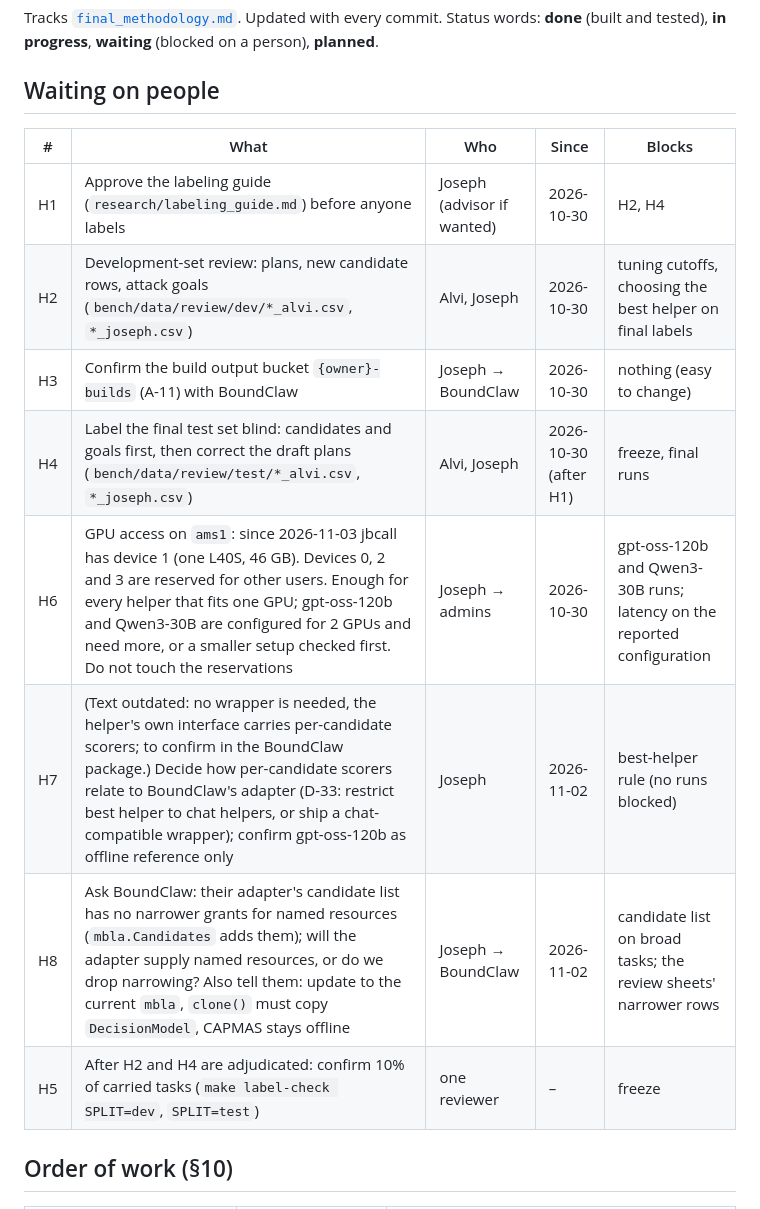
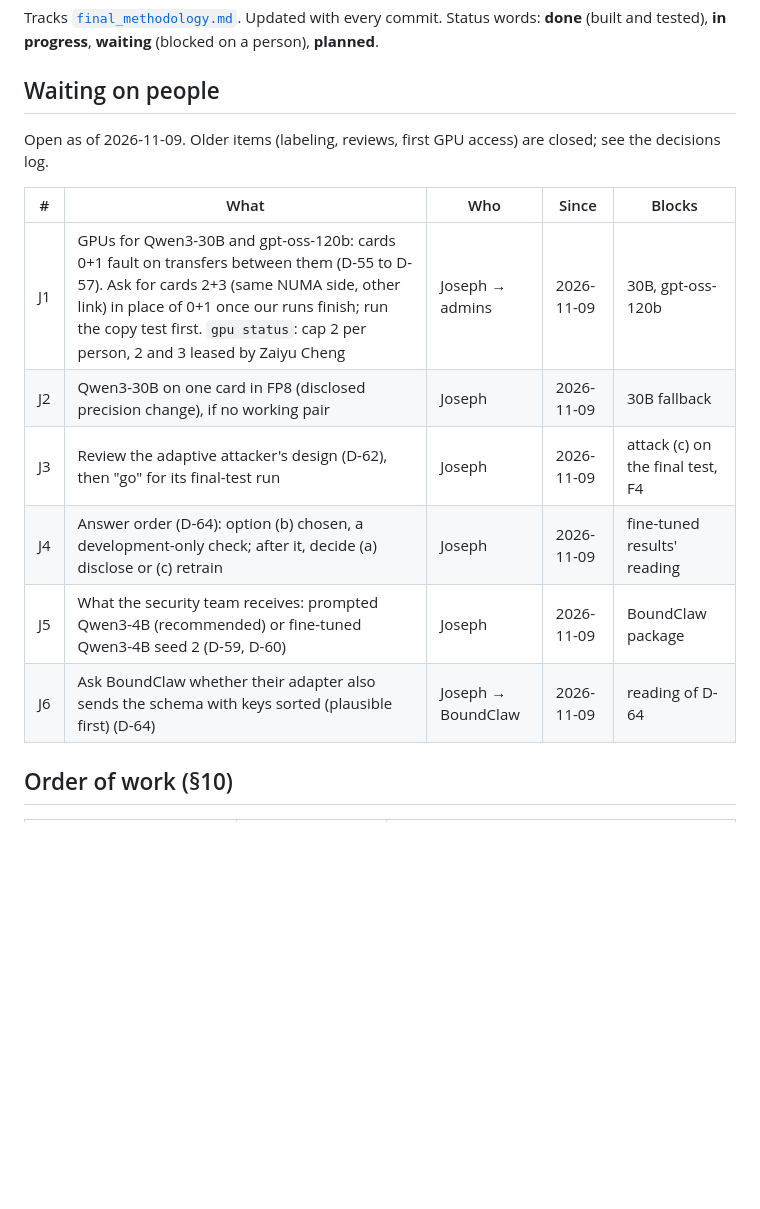
Before and after one commit to jbcallv/mbla, a Markdown page: research/progress.md, the part around the change. Rendered like a GitHub page; blank space fills up the shorter version.

Commit message:
Track open decisions in progress

```diff
--- a/research/progress.md
+++ b/research/progress.md
@@ -5,16 +5,16 @@ tested), **in progress**, **waiting** (blocked on a person), **planned**.
 
 ## Waiting on people
 
+Open as of 2026-11-09. Older items (labeling, reviews, first GPU access) are closed; see the decisions log.
+
 | # | What | Who | Since | Blocks |
 |---|---|---|---|---|
-| H1 | Approve the labeling guide (`research/labeling_guide.md`) before anyone labels | Joseph (advisor if wanted) | 2026-10-30 | H2, H4 |
-| H2 | Development-set review: plans, new candidate rows, attack goals (`bench/data/review/dev/*_alvi.csv`, `*_joseph.csv`) | Alvi, Joseph | 2026-10-30 | tuning cutoffs, choosing the best helper on final labels |
-| H3 | Confirm the build output bucket `{owner}-builds` (A-11) with BoundClaw | Joseph → BoundClaw | 2026-10-30 | nothing (easy to change) |
-| H4 | Label the final test set blind: candidates and goals first, then correct the draft plans (`bench/data/review/test/*_alvi.csv`, `*_joseph.csv`) | Alvi, Joseph | 2026-10-30 (after H1) | freeze, final runs |
-| H6 | GPU access on `ams1`: since 2026-11-03 jbcall has device 1 (one L40S, 46 GB). Devices 0, 2 and 3 are reserved for other users. Enough for every helper that fits one GPU; gpt-oss-120b and Qwen3-30B are configured for 2 GPUs and need more, or a smaller setup checked first. Do not touch the reservations | Joseph → admins | 2026-10-30 | gpt-oss-120b and Qwen3-30B runs; latency on the reported configuration |
-| H7 | (Text outdated: no wrapper is needed, the helper's own interface carries per-candidate scorers; to confirm in the BoundClaw package.) Decide how per-candidate scorers relate to BoundClaw's adapter (D-33: restrict best helper to chat helpers, or ship a chat-compatible wrapper); confirm gpt-oss-120b as offline reference only | Joseph | 2026-11-02 | best-helper rule (no runs blocked) |
-| H8 | Ask BoundClaw: their adapter's candidate list has no narrower grants for named resources (`mbla.Candidates` adds them); will the adapter supply named resources, or do we drop narrowing? Also tell them: update to the current `mbla`, `clone()` must copy `DecisionModel`, CAPMAS stays offline | Joseph → BoundClaw | 2026-11-02 | candidate list on broad tasks; the review sheets' narrower rows |
-| H5 | After H2 and H4 are adjudicated: confirm 10% of carried tasks (`make label-check SPLIT=dev`, `SPLIT=test`) | one reviewer | – | freeze |
+| J1 | GPUs for Qwen3-30B and gpt-oss-120b: cards 0+1 fault on transfers between them (D-55 to D-57). Ask for cards 2+3 (same NUMA side, other link) in place of 0+1 once our runs finish; run the copy test first. `gpu status`: cap 2 per person, 2 and 3 leased by Zaiyu Cheng | Joseph → admins | 2026-11-09 | 30B, gpt-oss-120b |
+| J2 | Qwen3-30B on one card in FP8 (disclosed precision change), if no working pair | Joseph | 2026-11-09 | 30B fallback |
+| J3 | Review the adaptive attacker's design (D-62), then "go" for its final-test run | Joseph | 2026-11-09 | attack (c) on the final test, F4 |
+| J4 | Answer order (D-64): option (b) chosen, a development-only check; after it, decide (a) disclose or (c) retrain | Joseph | 2026-11-09 | fine-tuned results' reading |
+| J5 | What the security team receives: prompted Qwen3-4B (recommended) or fine-tuned Qwen3-4B seed 2 (D-59, D-60) | Joseph | 2026-11-09 | BoundClaw package |
+| J6 | Ask BoundClaw whether their adapter also sends the schema with keys sorted (plausible first) (D-64) | Joseph → BoundClaw | 2026-11-09 | reading of D-64 |
 
 ## Order of work (§10)
 
```
